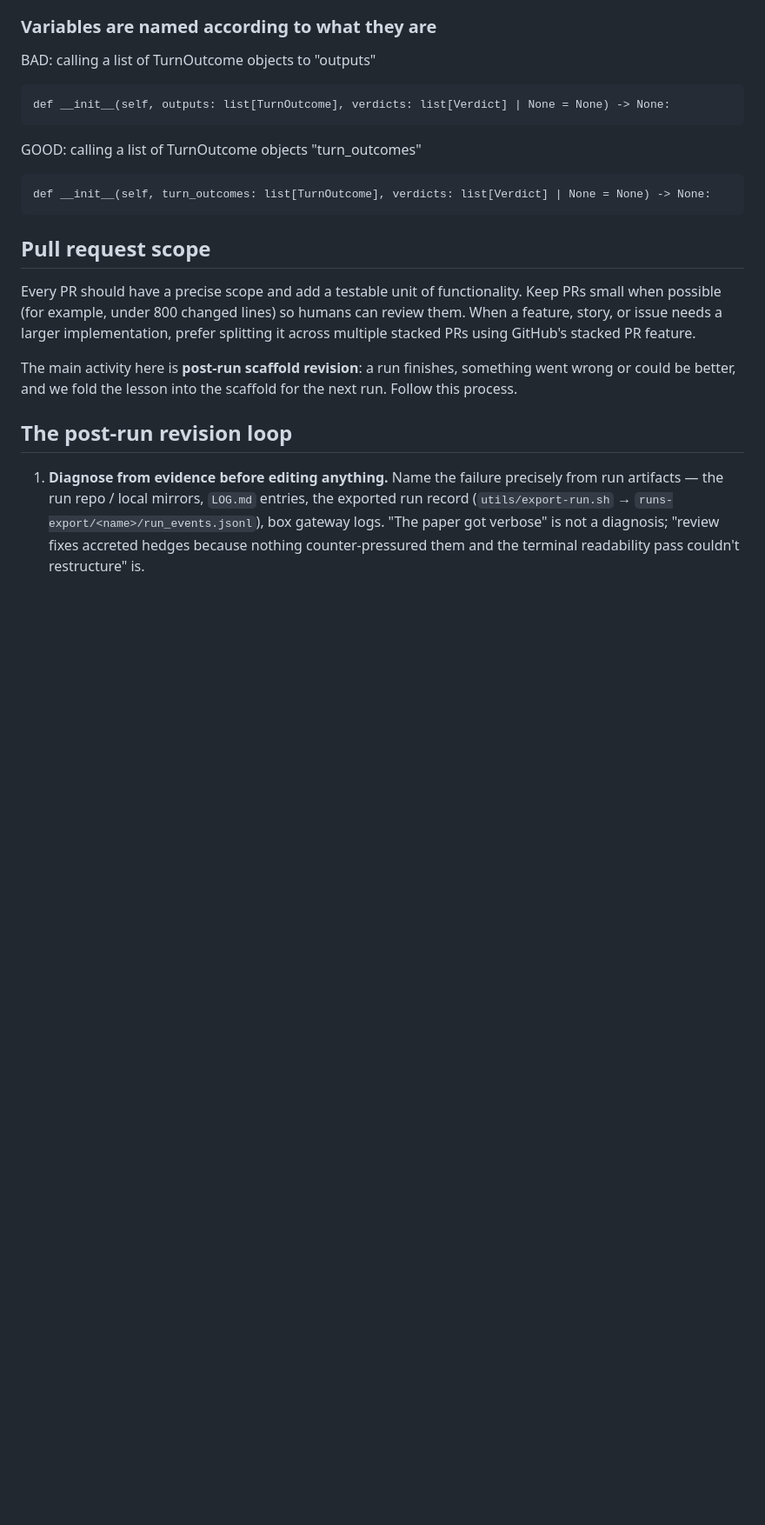
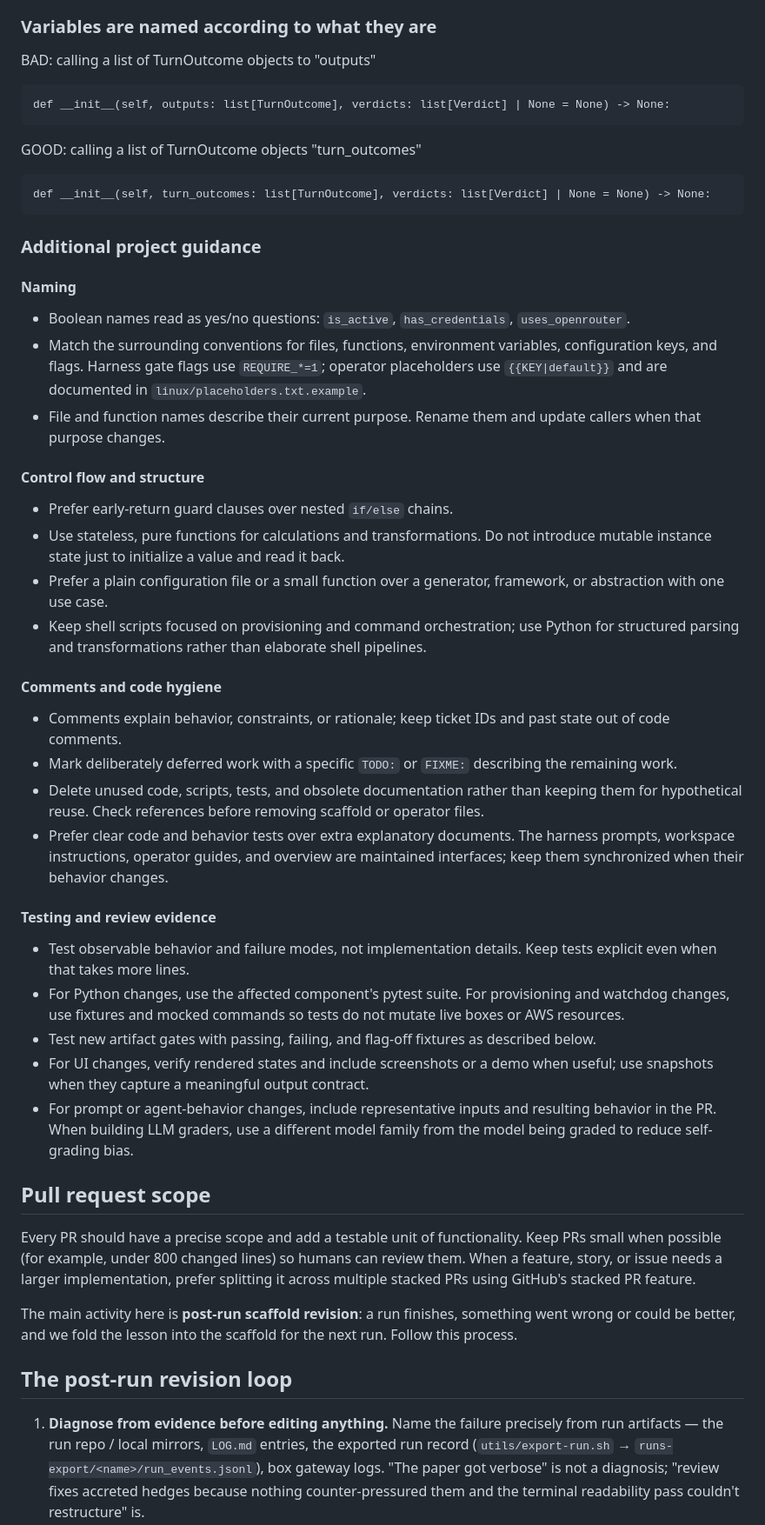
Before and after one commit to sage-princeton/crux-in-a-box, a Markdown page: AGENTS.md, the part around one of its changes. Shown at 87% size. Drawn GitHub-style; blank space fills up the shorter version.

Commit message:
chore: bump agents - wip

````diff
--- a/AGENTS.md
+++ b/AGENTS.md
@@ -24,6 +25,36 @@ GOOD: calling a list of TurnOutcome objects "turn_outcomes"
 ```
 def __init__(self, turn_outcomes: list[TurnOutcome], verdicts: list[Verdict] | None = None) -> None:
 ```
+
+### Additional project guidance
+
+#### Naming
+
+- Boolean names read as yes/no questions: `is_active`, `has_credentials`, `uses_openrouter`.
+- Match the surrounding conventions for files, functions, environment variables, configuration keys, and flags. Harness gate flags use `REQUIRE_*=1`; operator placeholders use `{{KEY|default}}` and are documented in `linux/placeholders.txt.example`.
+- File and function names describe their current purpose. Rename them and update callers when that purpose changes.
+
+#### Control flow and structure
+
+- Prefer early-return guard clauses over nested `if/else` chains.
+- Use stateless, pure functions for calculations and transformations. Do not introduce mutable instance state just to initialize a value and read it back.
+- Prefer a plain configuration file or a small function over a generator, framework, or abstraction with one use case.
+- Keep shell scripts focused on provisioning and command orchestration; use Python for structured parsing and transformations rather than elaborate shell pipelines.
+
+#### Comments and code hygiene
+
+- Comments explain behavior, constraints, or rationale; keep ticket IDs and past state out of code comments.
+- Mark deliberately deferred work with a specific `TODO:` or `FIXME:` describing the remaining work.
+- Delete unused code, scripts, tests, and obsolete documentation rather than keeping them for hypothetical reuse. Check references before removing scaffold or operator files.
+- Prefer clear code and behavior tests over extra explanatory documents. The harness prompts, workspace instructions, operator guides, and overview are maintained interfaces; keep them synchronized when their behavior changes.
+
+#### Testing and review evidence
+
+- Test observable behavior and failure modes, not implementation details. Keep tests explicit even when that takes more lines.
+- For Python changes, use the affected component's pytest suite. For provisioning and watchdog changes, use fixtures and mocked commands so tests do not mutate live boxes or AWS resources.
+- Test new artifact gates with passing, failing, and flag-off fixtures as described below.
+- For UI changes, verify rendered states and include screenshots or a demo when useful; use snapshots when they capture a meaningful output contract.
+- For prompt or agent-behavior changes, include representative inputs and resulting behavior in the PR. When building LLM graders, use a different model family from the model being graded to reduce self-grading bias.
 
 ## Pull request scope
 
````
Also changed, not shown: other parts of AGENTS.md (+1 -0 lines).
